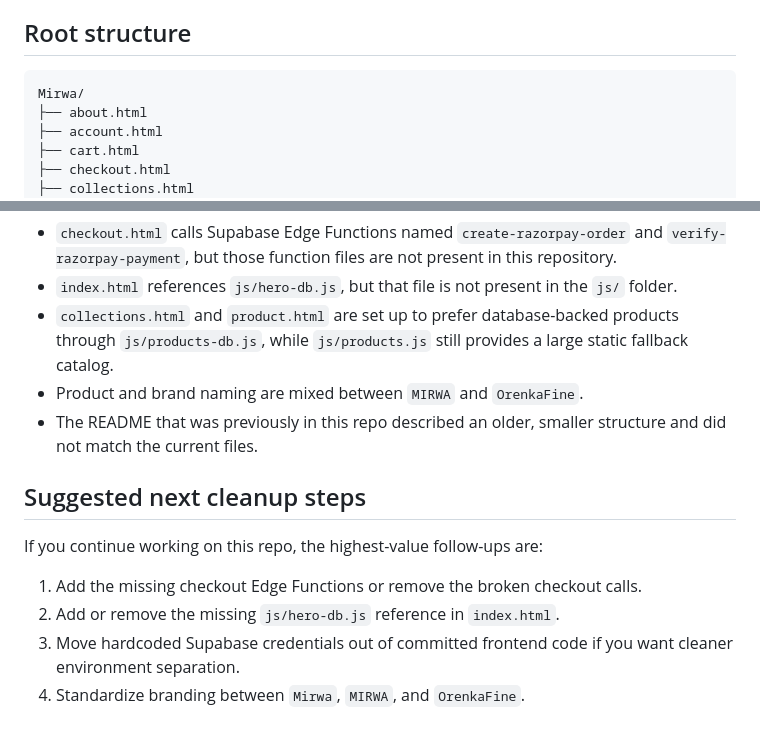
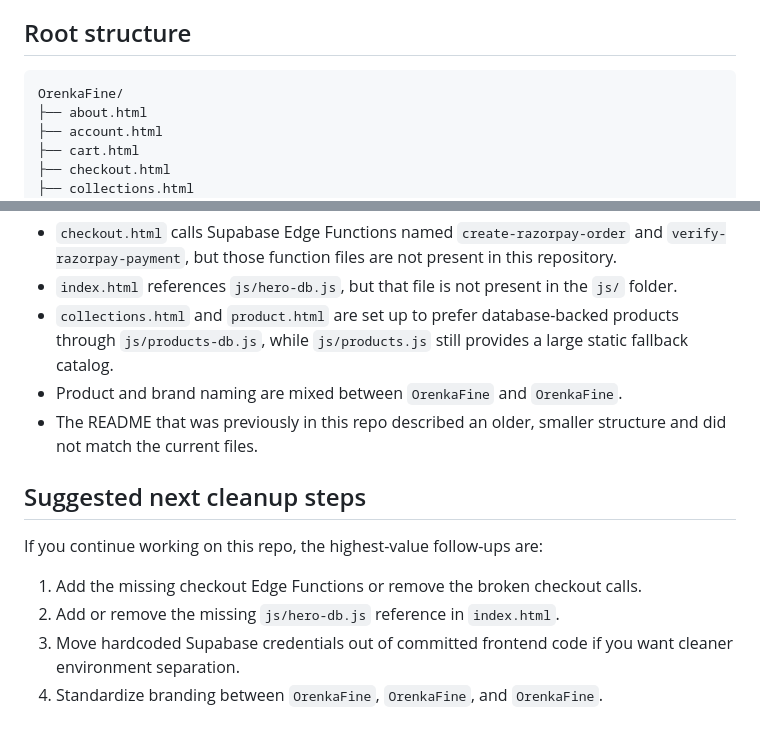
Before and after one commit to webdevbluegemsandjewels-lgtm/O, a Markdown page: README.md, 2 parts joined by grey strips. Rendered like a GitHub page.

Commit message:
Updated 21 july

````diff
--- a/README.md
+++ b/README.md
@@ -25,7 +25,7 @@ The checked-in app is no longer just a static marketing site. It now includes:
 ## Root structure
 
 ```text
-Mirwa/
+OrenkaFine/
 ├── about.html
 ├── account.html
 ├── cart.html
@@ -181,7 +181,7 @@ These are worth knowing before you try to run everything end to end:
 - `checkout.html` calls Supabase Edge Functions named `create-razorpay-order` and `verify-razorpay-payment`, but those function files are not present in this repository.
 - `index.html` references `js/hero-db.js`, but that file is not present in the `js/` folder.
 - `collections.html` and `product.html` are set up to prefer database-backed products through `js/products-db.js`, while `js/products.js` still provides a large static fallback catalog.
-- Product and brand naming are mixed between `MIRWA` and `OrenkaFine`.
+- Product and brand naming are mixed between `OrenkaFine` and `OrenkaFine`.
 - The README that was previously in this repo described an older, smaller structure and did not match the current files.
 
 ## Suggested next cleanup steps
@@ -191,4 +191,4 @@ If you continue working on this repo, the highest-value follow-ups are:
 1. Add the missing checkout Edge Functions or remove the broken checkout calls.
 2. Add or remove the missing `js/hero-db.js` reference in `index.html`.
 3. Move hardcoded Supabase credentials out of committed frontend code if you want cleaner environment separation.
-4. Standardize branding between `Mirwa`, `MIRWA`, and `OrenkaFine`.
+4. Standardize branding between `OrenkaFine`, `OrenkaFine`, and `OrenkaFine`.
````
